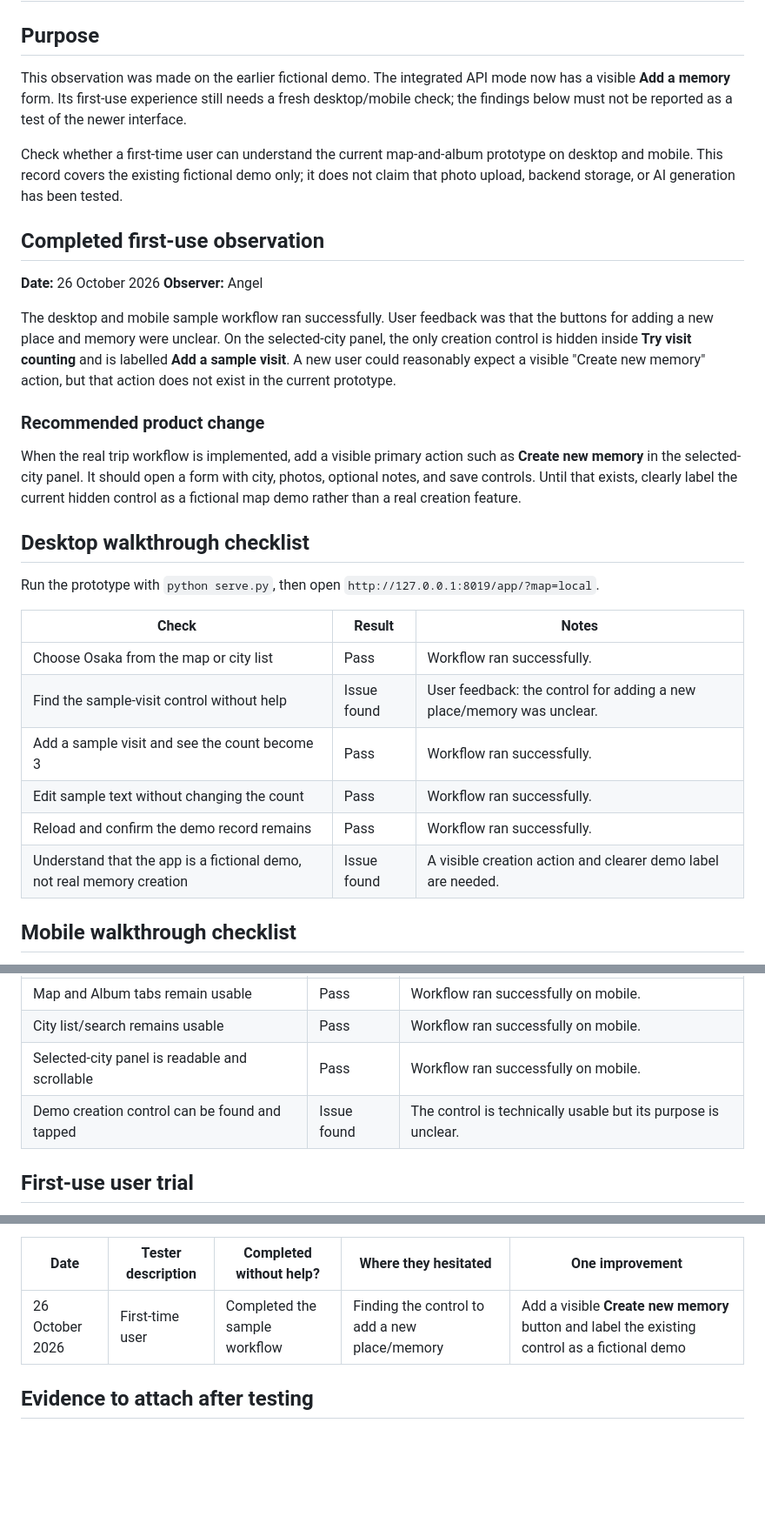
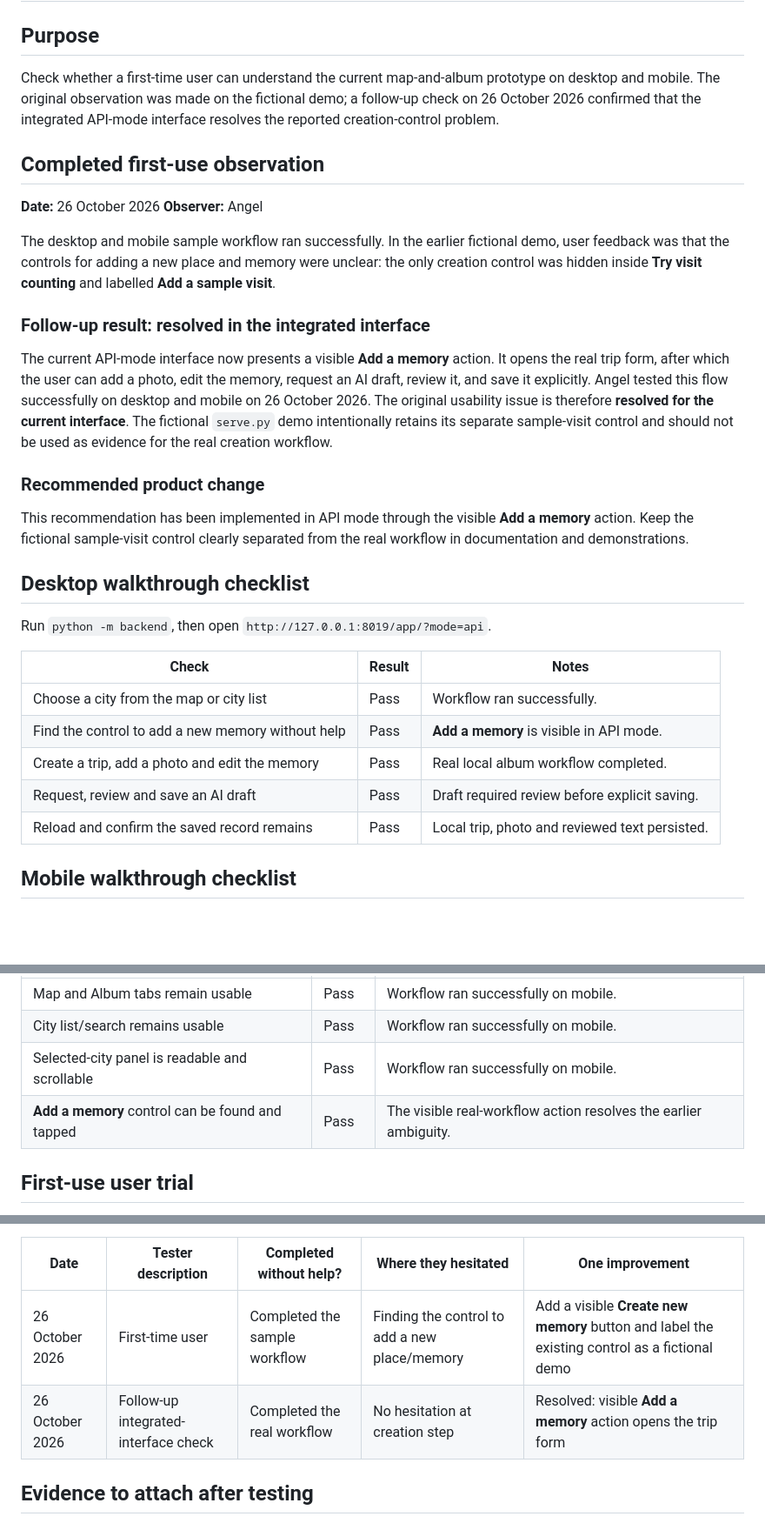
Before and after one commit to ThomasLin070217/AILT9019-Group21, a Markdown page: docs/ANGEL_USABILITY_TEST.md, 3 parts joined by grey strips. Shown at 87% size. GitHub-like rendering; blank space fills up the shorter version.

Commit message:
Record resolved memory creation usability issue

```diff
--- a/docs/ANGEL_USABILITY_TEST.md
+++ b/docs/ANGEL_USABILITY_TEST.md
@@ -2,36 +2,49 @@
 
 ## Purpose
 
-This observation was made on the earlier fictional demo. The integrated API
-mode now has a visible **Add a memory** form. Its first-use experience still
-needs a fresh desktop/mobile check; the findings below must not be reported as
-a test of the newer interface.
-
-Check whether a first-time user can understand the current map-and-album prototype on desktop and mobile. This record covers the existing fictional demo only; it does not claim that photo upload, backend storage, or AI generation has been tested.
+Check whether a first-time user can understand the current map-and-album
+prototype on desktop and mobile. The original observation was made on the
+fictional demo; a follow-up check on 26 October 2026 confirmed that the
+integrated API-mode interface resolves the reported creation-control problem.
 
 ## Completed first-use observation
 
 **Date:** 26 October 2026
 **Observer:** Angel
 
-The desktop and mobile sample workflow ran successfully. User feedback was that the buttons for adding a new place and memory were unclear. On the selected-city panel, the only creation control is hidden inside **Try visit counting** and is labelled **Add a sample visit**. A new user could reasonably expect a visible "Create new memory" action, but that action does not exist in the current prototype.
+The desktop and mobile sample workflow ran successfully. In the earlier
+fictional demo, user feedback was that the controls for adding a new place and
+memory were unclear: the only creation control was hidden inside **Try visit
+counting** and labelled **Add a sample visit**.
+
+### Follow-up result: resolved in the integrated interface
+
+The current API-mode interface now presents a visible **Add a memory** action.
+It opens the real trip form, after which the user can add a photo, edit the
+memory, request an AI draft, review it, and save it explicitly. Angel tested
+this flow successfully on desktop and mobile on 26 October 2026. The original
+usability issue is therefore **resolved for the current interface**. The
+fictional `serve.py` demo intentionally retains its separate sample-visit
+control and should not be used as evidence for the real creation workflow.
 
 ### Recommended product change
 
-When the real trip workflow is implemented, add a visible primary action such as **Create new memory** in the selected-city panel. It should open a form with city, photos, optional notes, and save controls. Until that exists, clearly label the current hidden control as a fictional map demo rather than a real creation feature.
+This recommendation has been implemented in API mode through the visible
+**Add a memory** action. Keep the fictional sample-visit control clearly
+separated from the real workflow in documentation and demonstrations.
 
 ## Desktop walkthrough checklist
 
-Run the prototype with `python serve.py`, then open `http://127.0.0.1:8019/app/?map=local`.
+Run `python -m backend`, then open
+`http://127.0.0.1:8019/app/?mode=api`.
 
 | Check | Result | Notes |
 | --- | --- | --- |
-| Choose Osaka from the map or city list | Pass | Workflow ran successfully. |
-| Find the sample-visit control without help | Issue found | User feedback: the control for adding a new place/memory was unclear. |
-| Add a sample visit and see the count become 3 | Pass | Workflow ran successfully. |
-| Edit sample text without changing the count | Pass | Workflow ran successfully. |
-| Reload and confirm the demo record remains | Pass | Workflow ran successfully. |
-| Understand that the app is a fictional demo, not real memory creation | Issue found | A visible creation action and clearer demo label are needed. |
+| Choose a city from the map or city list | Pass | Workflow ran successfully. |
+| Find the control to add a new memory without help | Pass | **Add a memory** is visible in API mode. |
+| Create a trip, add a photo and edit the memory | Pass | Real local album workflow completed. |
+| Request, review and save an AI draft | Pass | Draft required review before explicit saving. |
+| Reload and confirm the saved record remains | Pass | Local trip, photo and reviewed text persisted. |
 
 ## Mobile walkthrough checklist
 
@@ -42,7 +55,7 @@ Use a phone or browser device emulation. Complete the same checks above and note
 | Map and Album tabs remain usable | Pass | Workflow ran successfully on mobile. |
 | City list/search remains usable | Pass | Workflow ran successfully on mobile. |
 | Selected-city panel is readable and scrollable | Pass | Workflow ran successfully on mobile. |
-| Demo creation control can be found and tapped | Issue found | The control is technically usable but its purpose is unclear. |
+| **Add a memory** control can be found and tapped | Pass | The visible real-workflow action resolves the earlier ambiguity. |
 
 ## First-use user trial
 
@@ -55,6 +68,7 @@ Record only non-sensitive observations. Do not use personal photos, travel notes
 | Date | Tester description | Completed without help? | Where they hesitated | One improvement |
 | --- | --- | --- | --- | --- |
 | 26 October 2026 | First-time user | Completed the sample workflow | Finding the control to add a new place/memory | Add a visible **Create new memory** button and label the existing control as a fictional demo |
+| 26 October 2026 | Follow-up integrated-interface check | Completed the real workflow | No hesitation at creation step | Resolved: visible **Add a memory** action opens the trip form |
 
 ## Evidence to attach after testing
 
```
